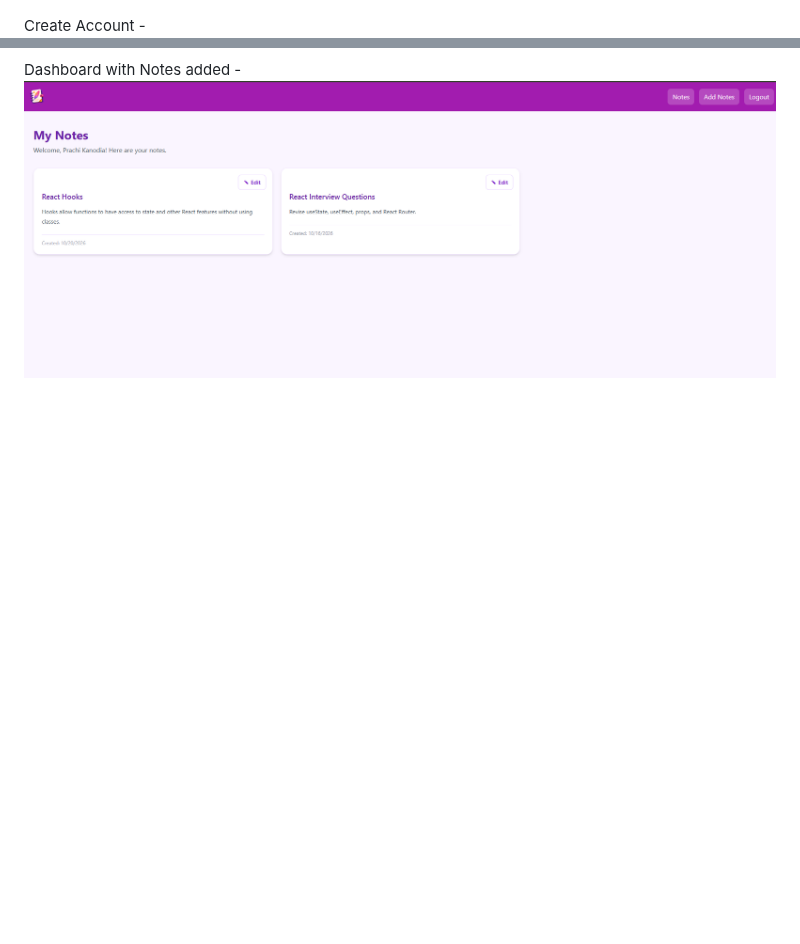
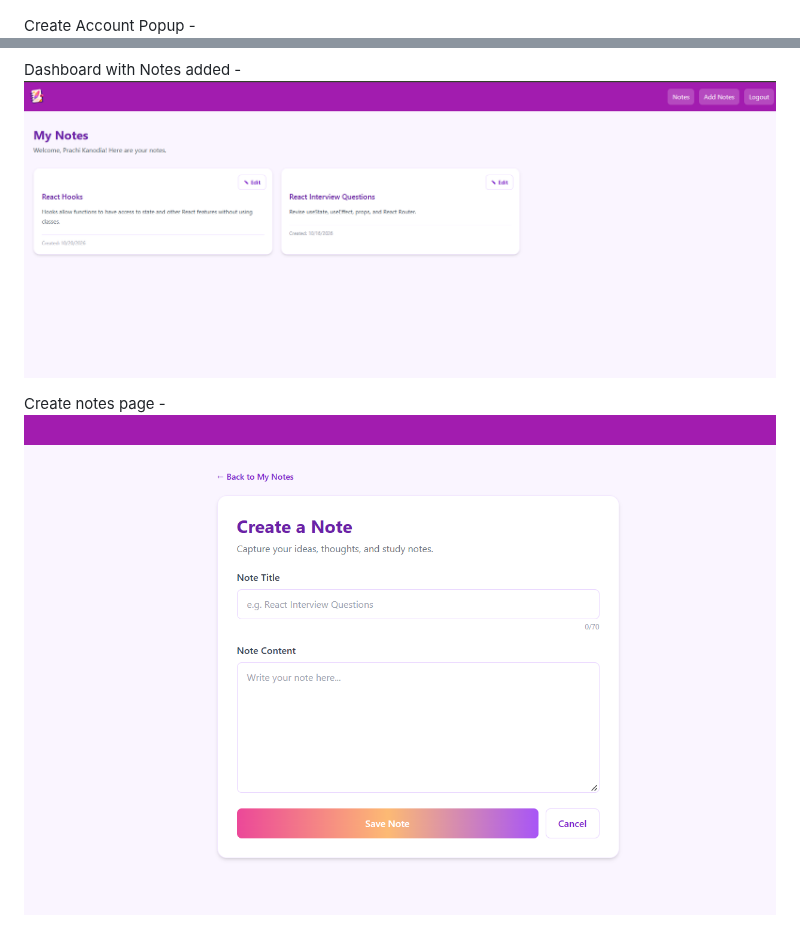
Before and after one commit to PrachiKanodia08/React-Notes-App, a Markdown page: README.md, 2 parts joined by grey strips. GitHub-like rendering; pictures changed too: image-5.png (added); blank space fills up the shorter version.

Commit message:
README comments

```diff
--- a/README.md
+++ b/README.md
@@ -31,8 +31,11 @@ Landing page -
 Login Popup -
 ![alt text](image-2.png)
 
-Create Account -
+Create Account Popup -
 ![alt text](image-3.png)
 
 Dashboard with Notes added -
 ![alt text](image-4.png)
+
+Create notes page -
+![alt text](image-5.png)
```
